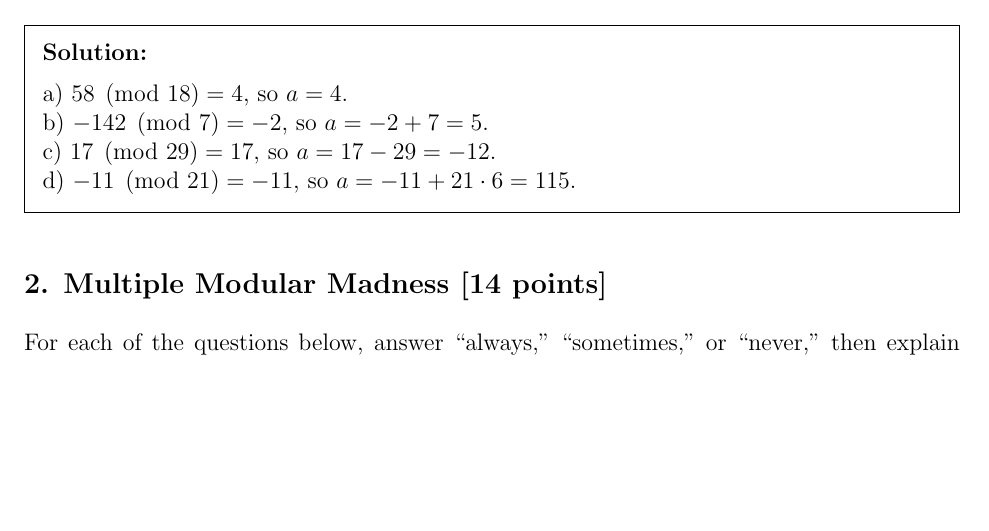
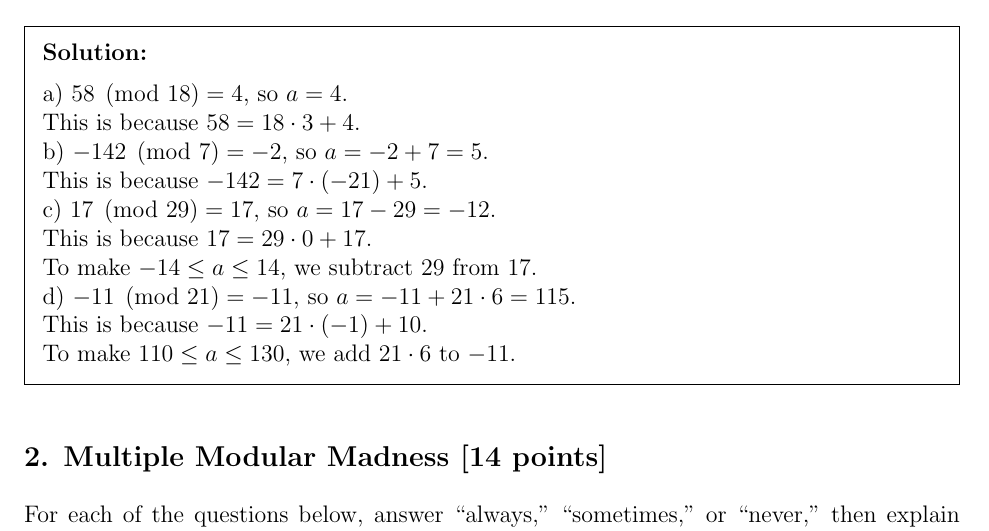
Before and after one commit to PIPIPIG233666/eecs203, a LaTeX problem sheet (hw/hw6/Homework 6.tex): part of page 2 of 8, cut so that both start at the same text, the shorter picture padded with empty space. Compiled offline with pdfLaTeX.

Commit message:
hw6: show work for 1
Signed-off-by: pppig236 <priv@pppig236.com>

```diff
--- a/hw/hw6/Homework 6.tex
+++ b/hw/hw6/Homework 6.tex
@@ -102,9 +102,15 @@ Show your intermediate steps or briefly explain your process to justify your wor
 
 \begin{solution}
 	a) $58\pmod{18} = 4$, so $a=4$.\\
+	This is because $58=18\cdot 3+4$.\\
 	b) $-142\pmod{7} = -2$, so $a=-2+7=5$.\\
+	This is because $-142=7\cdot (-21)+5$.\\
 	c) $17\pmod{29} = 17$, so $a=17-29=-12$.\\
-	d) $-11\pmod{21} = -11$, so $a=-11+21\cdot 6=115$.
+	This is because $17=29\cdot 0+17$.\\
+	To make $-14\leq a\leq 14$, we subtract $29$ from $17$.\\
+	d) $-11\pmod{21} = -11$, so $a=-11+21\cdot 6=115$.\\
+	This is because $-11=21\cdot (-1)+10$.\\
+	To make $110\leq a\leq 130$, we add $21\cdot 6$ to $-11$.
 \end{solution}
 
 \subsection*{\probnum Multiple Modular Madness [14 points]}
```
Also changed, not shown: hw/hw6/Homework 6.pdf, hw/hw6/Homework 6.tex (2 more changed lines).
